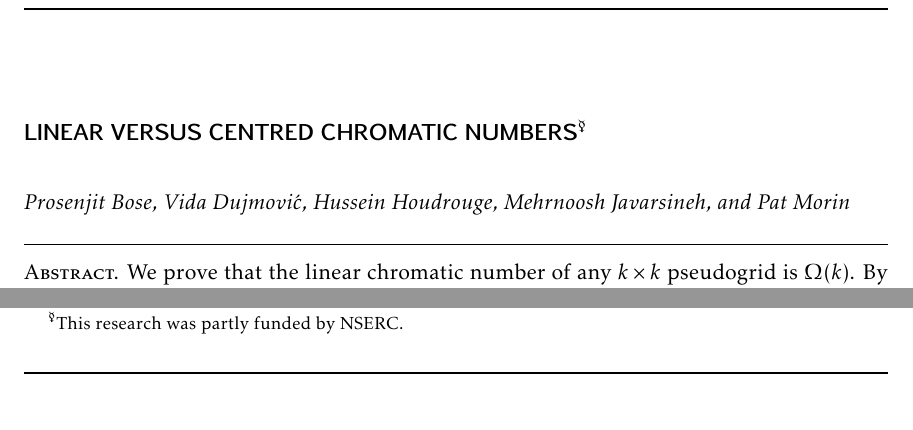
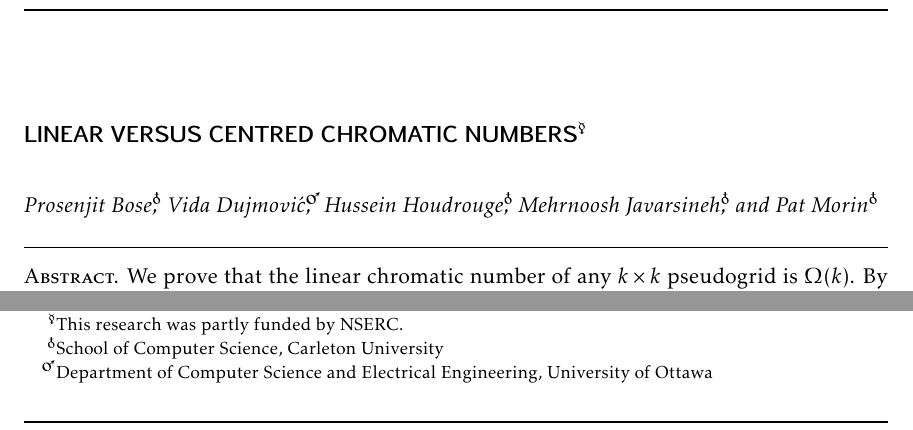
Before and after one commit to patmorin/lin-vs-cen, a LaTeX document (lin-vs-cen.tex): two parts of page 1 of 15 before the commit and two parts of page 1 of 16 after it, joined at a grey line, cut so that both start at the same text. Compiled offline with pdfLaTeX.

Commit message:
Added affiliations

```diff
--- a/lin-vs-cen.tex
+++ b/lin-vs-cen.tex
@@ -75,7 +75,13 @@
 \newrobustcmd{\leftup}{\mathord{\includegraphics{figs/left-up}}}
 
 \title{\MakeUppercase{Linear versus centred chromatic numbers}\thanks{This research was partly funded by NSERC.}}
-\author{Prosenjit~Bose, Vida~Dujmović, Hussein~Houdrouge, Mehrnoosh~Javarsineh, and Pat~Morin}
+\author{Prosenjit~Bose%
+  \thanks{School of Computer Science, Carleton University},\,
+  Vida~Dujmović%
+  \thanks{Department of Computer Science and Electrical Engineering, University of Ottawa},\,\,
+  Hussein~Houdrouge\footnotemark[2],\,
+  Mehrnoosh~Javarsineh\footnotemark[2],\,
+  and Pat~Morin\footnotemark[2]}
 
 \DeclareMathOperator{\VE}{\mathit{VE}}
 
```
